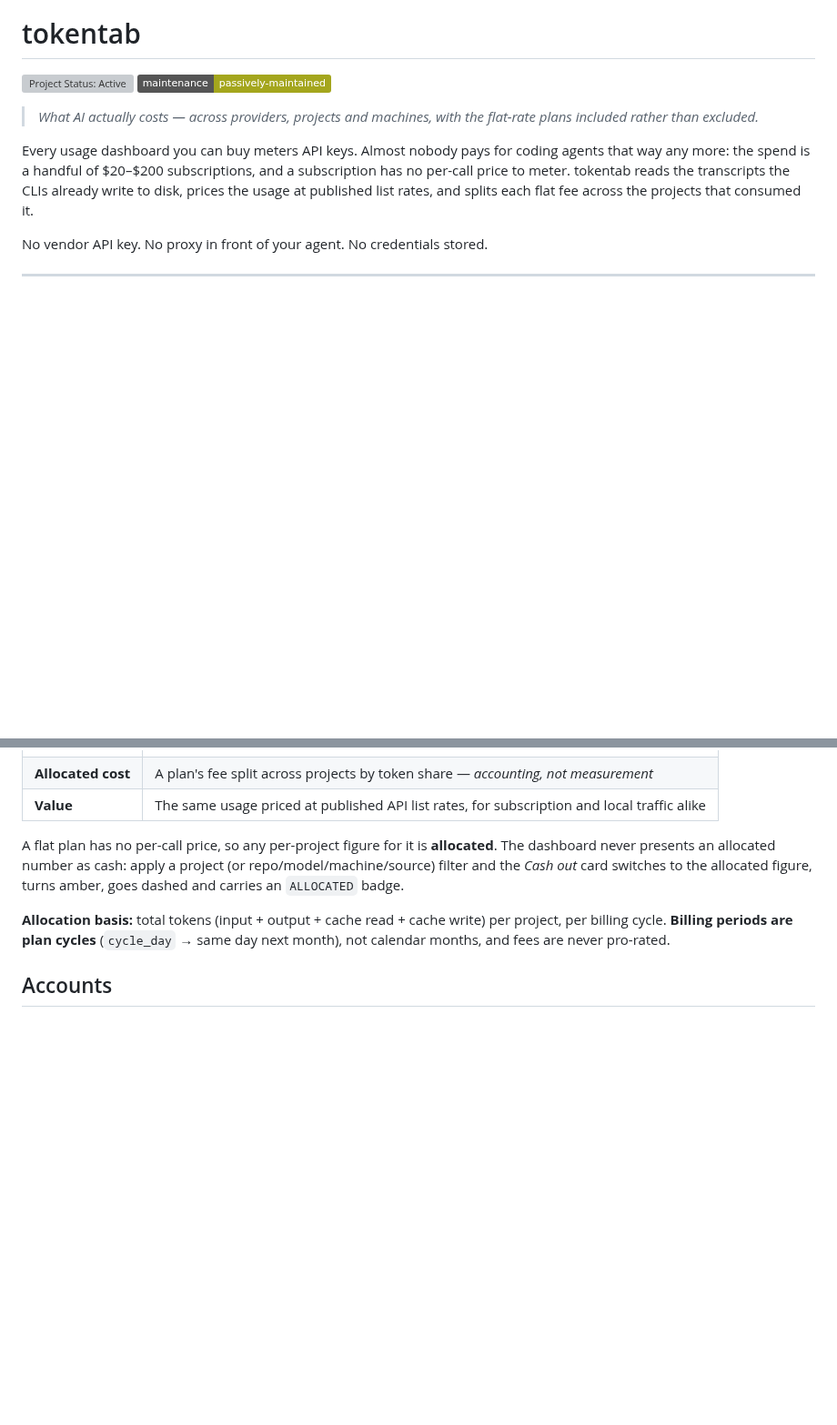
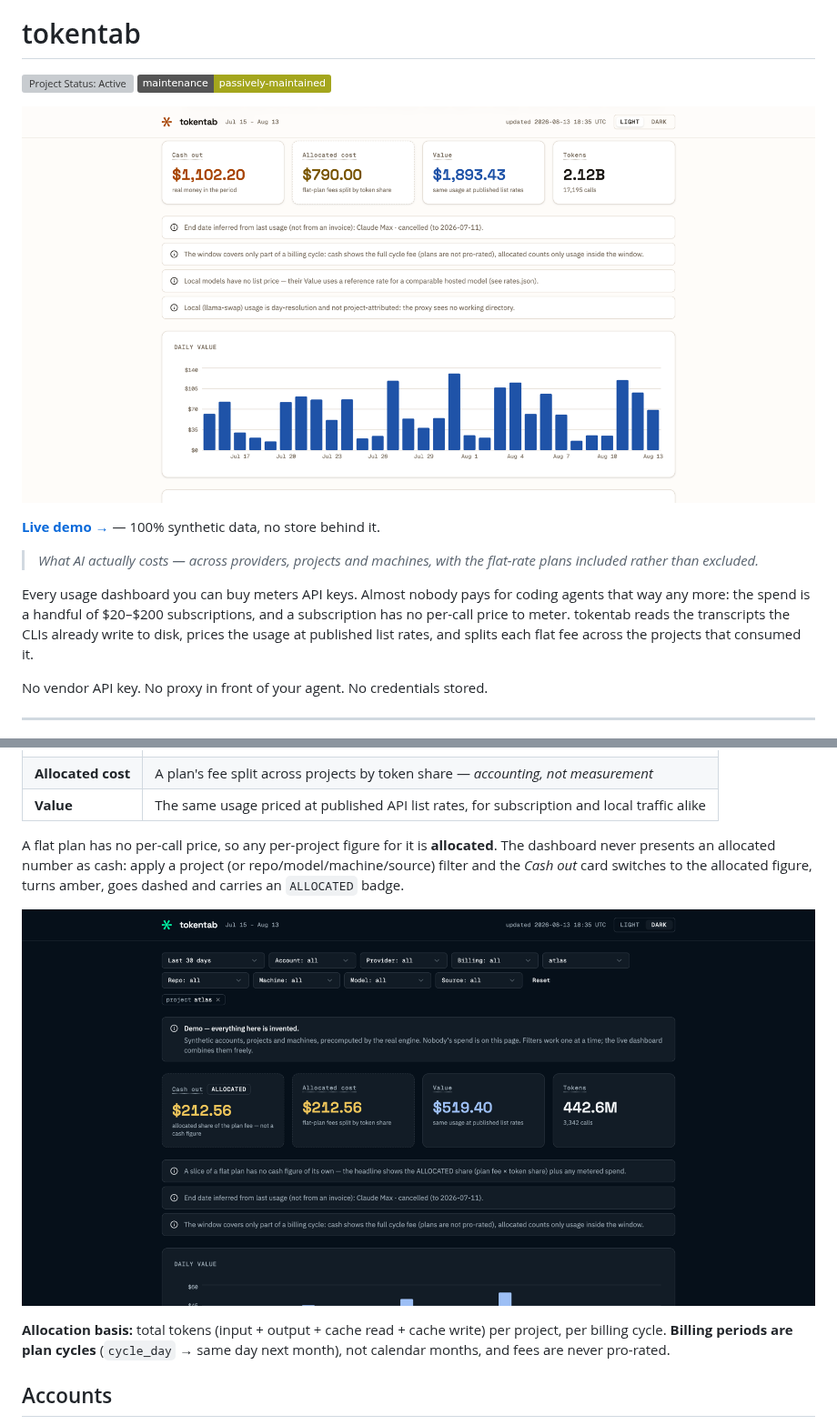
Before and after one commit to 4242labs/tokentab, a Markdown page: README.md, 2 parts joined by grey strips. Shown at 91% size. Drawn GitHub-style; pictures changed too: docs/allocated.png (added), docs/dashboard.png (added); badges without logos; blank space fills up the shorter version; grey boxes are pictures that could not be loaded.

```diff
--- a/README.md
+++ b/README.md
@@ -4,6 +4,10 @@
 
 [![Project Status: Active](https://www.repostatus.org/badges/latest/active.svg)](https://www.repostatus.org/#active)
 [![Maintenance](https://img.shields.io/badge/maintenance-passively--maintained-yellowgreen.svg)](CONTRIBUTING.md)
+
+![tokentab — cash out, allocated cost and value over the last 30 days, with daily value per day](docs/dashboard.png)
+
+**[Live demo →](https://4242labs.github.io/tokentab/)** — 100% synthetic data, no store behind it.
 
 > *What AI actually costs — across providers, projects and machines, with the
 > flat-rate plans included rather than excluded.*
@@ -30,6 +34,8 @@ A flat plan has no per-call price, so any per-project figure for it is
 **allocated**. The dashboard never presents an allocated number as cash: apply a
 project (or repo/model/machine/source) filter and the *Cash out* card switches to
 the allocated figure, turns amber, goes dashed and carries an `ALLOCATED` badge.
+
+![One project selected: the Cash out card has switched to the allocated share, amber and dashed, with an ALLOCATED badge and a note explaining why](docs/allocated.png)
 
 **Allocation basis:** total tokens (input + output + cache read + cache write) per
 project, per billing cycle. **Billing periods are plan cycles** (`cycle_day` →
```
Also changed, not shown: other parts of README.md (+21 -0 lines), 7 other files.
